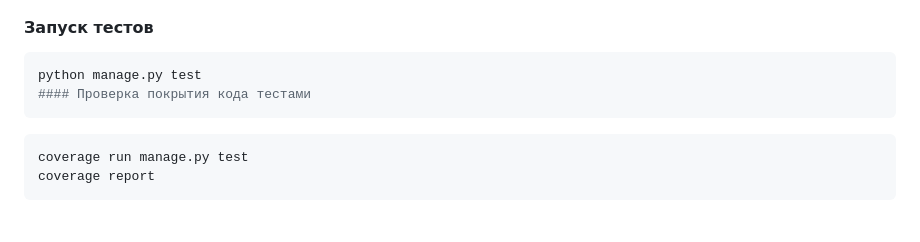
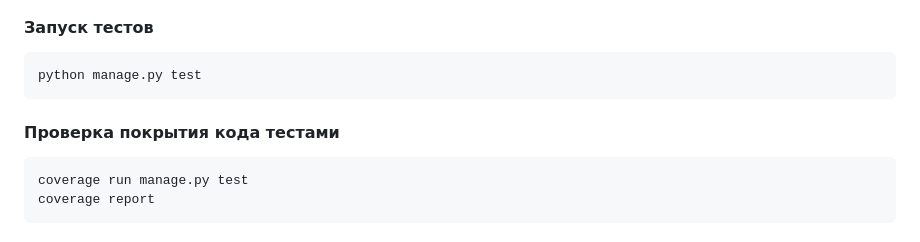
Before and after one commit to Beluncho/HH_Django, a Markdown page: README.md, the part around the change. Drawn GitHub-style.

````diff
--- a/README.md
+++ b/README.md
@@ -179,9 +179,9 @@ curl -H 'Accept: application/json' http://127.0.0.1:8000/api/vacancies/
 #### Запуск тестов
 ```bash
 python manage.py test
-#### Проверка покрытия кода тестами
 ```
 
+#### Проверка покрытия кода тестами
 ``` bash
 coverage run manage.py test
 coverage report
````
